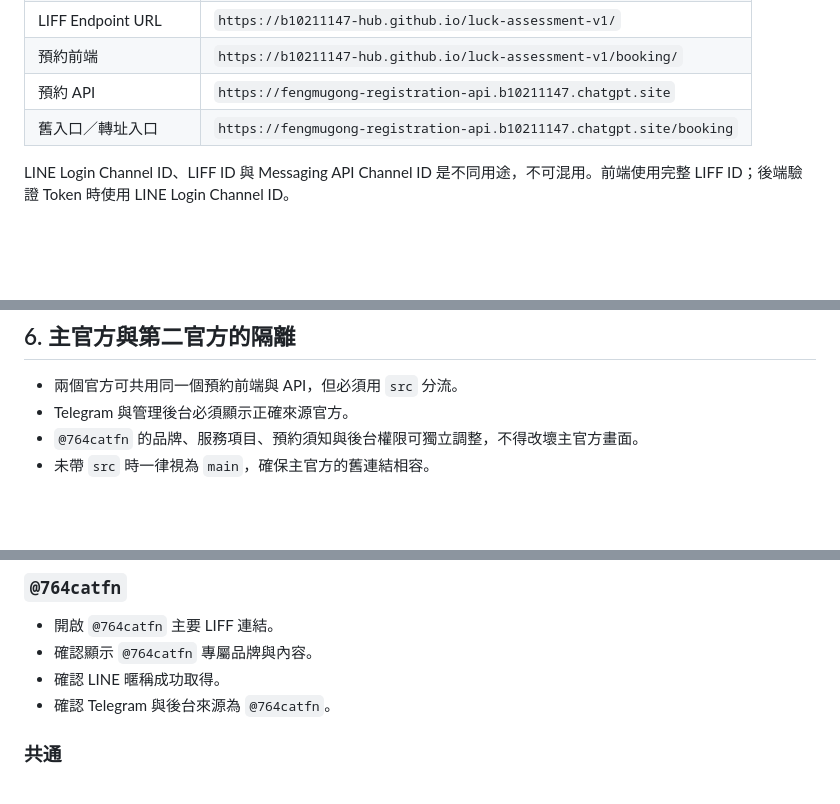
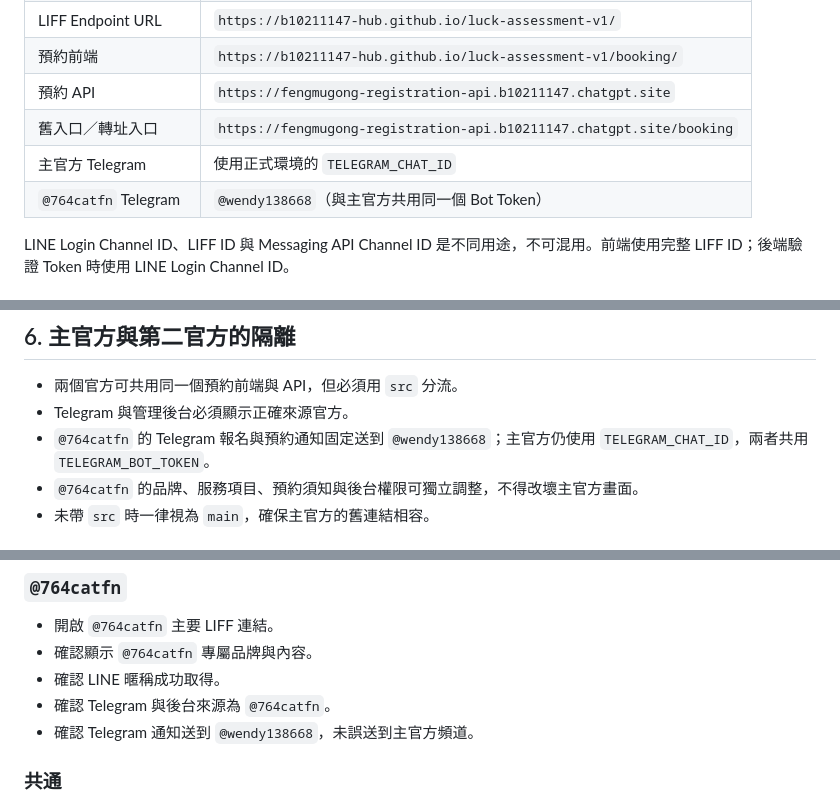
Before and after one commit to b10211147-hub/luck-assessment-v1, a Markdown page: BOOKING_SYSTEM_RUNBOOK.md, 3 parts joined by grey strips. Rendered like a GitHub page; blank space fills up the shorter version.

Commit message:
Document Telegram routing for 764catfn

```diff
--- a/BOOKING_SYSTEM_RUNBOOK.md
+++ b/BOOKING_SYSTEM_RUNBOOK.md
@@ -18,6 +18,8 @@
 | 預約前端 | `https://b10211147-hub.github.io/luck-assessment-v1/booking/` |
 | 預約 API | `https://fengmugong-registration-api.b10211147.chatgpt.site` |
 | 舊入口／轉址入口 | `https://fengmugong-registration-api.b10211147.chatgpt.site/booking` |
+| 主官方 Telegram | 使用正式環境的 `TELEGRAM_CHAT_ID` |
+| `@764catfn` Telegram | `@wendy138668`（與主官方共用同一個 Bot Token） |
 
 LINE Login Channel ID、LIFF ID 與 Messaging API Channel ID 是不同用途，不可混用。前端使用完整 LIFF ID；後端驗證 Token 時使用 LINE Login Channel ID。
 
@@ -86,6 +88,7 @@ LINE Login Channel ID、LIFF ID 與 Messaging API Channel ID 是不同用途，
 
 - 兩個官方可共用同一個預約前端與 API，但必須用 `src` 分流。
 - Telegram 與管理後台必須顯示正確來源官方。
+- `@764catfn` 的 Telegram 報名與預約通知固定送到 `@wendy138668`；主官方仍使用 `TELEGRAM_CHAT_ID`，兩者共用 `TELEGRAM_BOT_TOKEN`。
 - `@764catfn` 的品牌、服務項目、預約須知與後台權限可獨立調整，不得改壞主官方畫面。
 - 未帶 `src` 時一律視為 `main`，確保主官方的舊連結相容。
 
@@ -104,6 +107,7 @@ LINE Login Channel ID、LIFF ID 與 Messaging API Channel ID 是不同用途，
 - 確認顯示 `@764catfn` 專屬品牌與內容。
 - 確認 LINE 暱稱成功取得。
 - 確認 Telegram 與後台來源為 `@764catfn`。
+- 確認 Telegram 通知送到 `@wendy138668`，未誤送到主官方頻道。
 
 ### 共通
 
```
